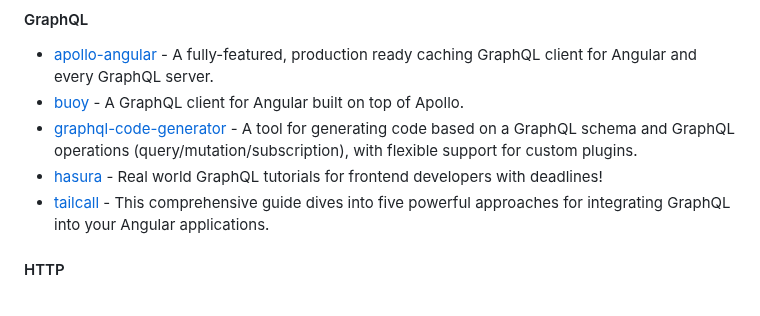
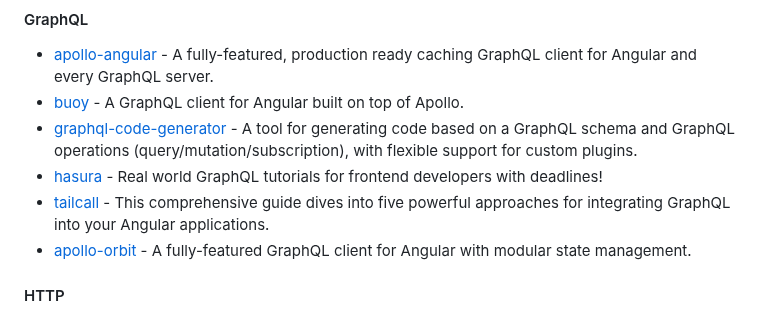
Before and after one commit to PatrickJS/awesome-angular, a Markdown page: README.md, the part around the change. Rendered like a GitHub page.

Commit message:
docs: add apollo-orbit (#804)

```diff
--- a/README.md
+++ b/README.md
@@ -567,6 +567,7 @@ become an Angular expert.
 * [graphql-code-generator](https://github.com/dotansimha/graphql-code-generator) - A tool for generating code based on a GraphQL schema and GraphQL operations (query/mutation/subscription), with flexible support for custom plugins.
 * [hasura](https://github.com/hasura/learn-graphql) - Real world GraphQL tutorials for frontend developers with deadlines!
 * [tailcall](https://tailcall.run/blog/graphql-angular-client/) - This comprehensive guide dives into five powerful approaches for integrating GraphQL into your Angular applications.
+* [apollo-orbit](https://github.com/wassim-k/apollo-orbit) - A fully-featured GraphQL client for Angular with modular state management.
 
 #### HTTP
 
```
